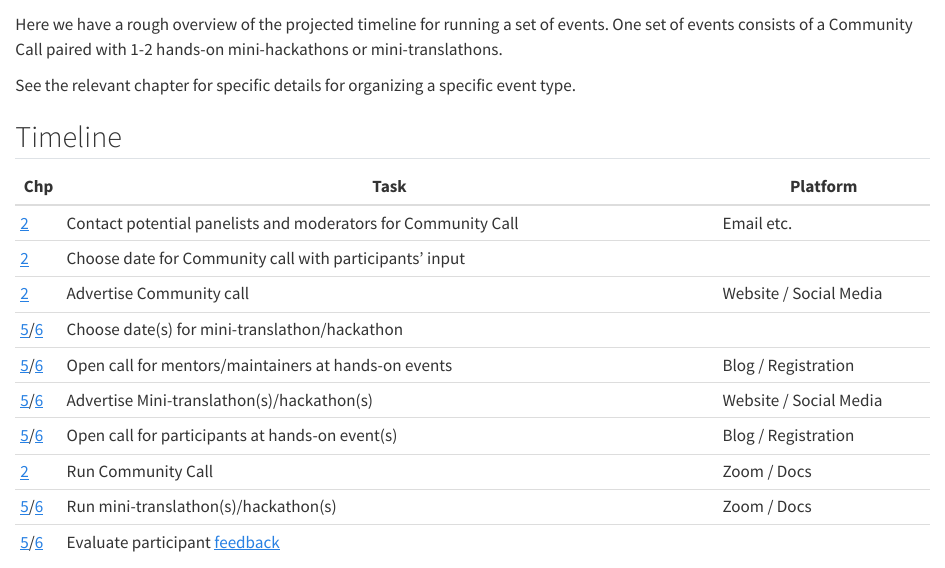
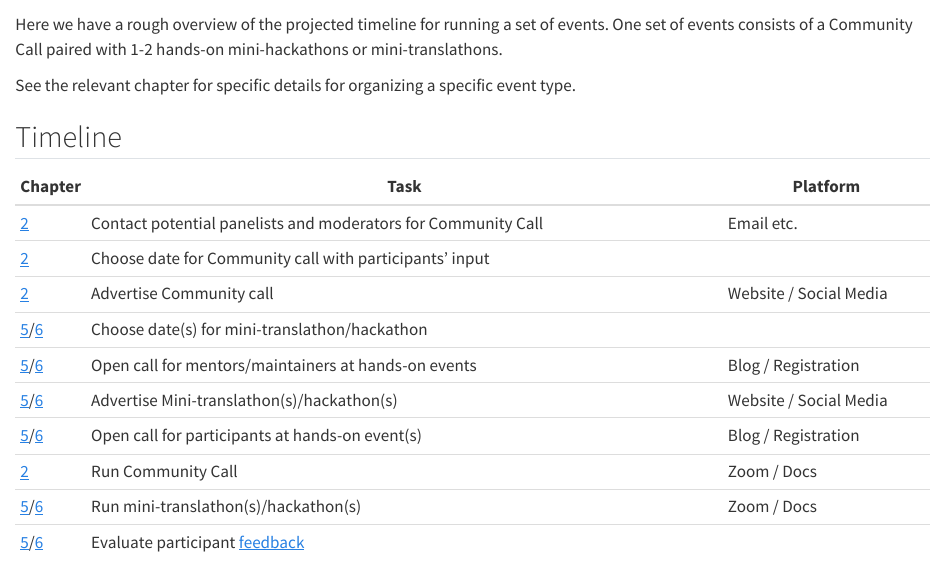
Before and after one commit to ropenscilabs/FTCFOSS-Guide, a Quarto document (event-overview.qmd): the page in a window 1100 px wide, from 60 px down. Rendered offline with R 4.5, knitr and Pandoc in place of Quarto, with nearby package versions.

Commit message:
Fixing links

```diff
--- a/event-overview.qmd
+++ b/event-overview.qmd
@@ -8,18 +8,18 @@ See the relevant chapter for specific details for organizing a specific event ty
 
 ## Timeline
 
-Chp | Task                                    | Platform
+Chapter | Task                                    | Platform
 --- | ---------------------------------------- | -------------
-[2](#community-call) | Contact potential panelists and moderators for Community Call | Email etc.
-[2](#community-call) | Choose date for Community call with participants' input |
-[2](#community-call) | Advertise Community call | Website / Social Media
-[5](#mini-translathon)/[6](#mini-hackathon) | Choose date(s) for mini-translathon/hackathon |
-[5](#mini-translathon)/[6](#mini-hackathon) | Open call for mentors/maintainers at hands-on events | Blog / Registration
-[5](#mini-translathon)/[6](#mini-hackathon) | Advertise Mini-translathon(s)/hackathon(s) | Website / Social Media
-[5](#mini-translathon)/[6](#mini-hackathon) | Open call for participants at hands-on event(s)  | Blog / Registration
-[2](#community-call) | Run Community Call | Zoom / Docs
-[5](#mini-translathon)/[6](#mini-hackathon) | Run mini-translathon(s)/hackathon(s) | Zoom / Docs
-[5](#mini-translathon)/[6](#mini-hackathon) | Evaluate participant [feedback](pilot.html#feedback) |
+[2](commcall.qmd) | Contact potential panelists and moderators for Community Call | Email etc.
+[2](commcall.qmd) | Choose date for Community call with participants' input |
+[2](commcall.qmd) | Advertise Community call | Website / Social Media
+[5](translathon.qmd)/[6](hackathon.qmd) | Choose date(s) for mini-translathon/hackathon |
+[5](translathon.qmd)/[6](hackathon.qmd) | Open call for mentors/maintainers at hands-on events | Blog / Registration
+[5](translathon.qmd)/[6](hackathon.qmd) | Advertise Mini-translathon(s)/hackathon(s) | Website / Social Media
+[5](translathon.qmd)/[6](hackathon.qmd) | Open call for participants at hands-on event(s)  | Blog / Registration
+[2](commcall.qmd) | Run Community Call | Zoom / Docs
+[5](translathon.qmd)/[6](hackathon.qmd) | Run mini-translathon(s)/hackathon(s) | Zoom / Docs
+[5](translathon.qmd)/[6](hackathon.qmd) | Evaluate participant [feedback](pilot.qmd#feedback) |
 
 <!-- TODO: Yani, does this timeline work for the translathons as well as the hackathons? -->
 
```
Also changed, not shown: hackathon.qmd (+1 -3 lines), translathon.qmd (+2 -3 lines), event-overview.qmd (2 more changed lines).
